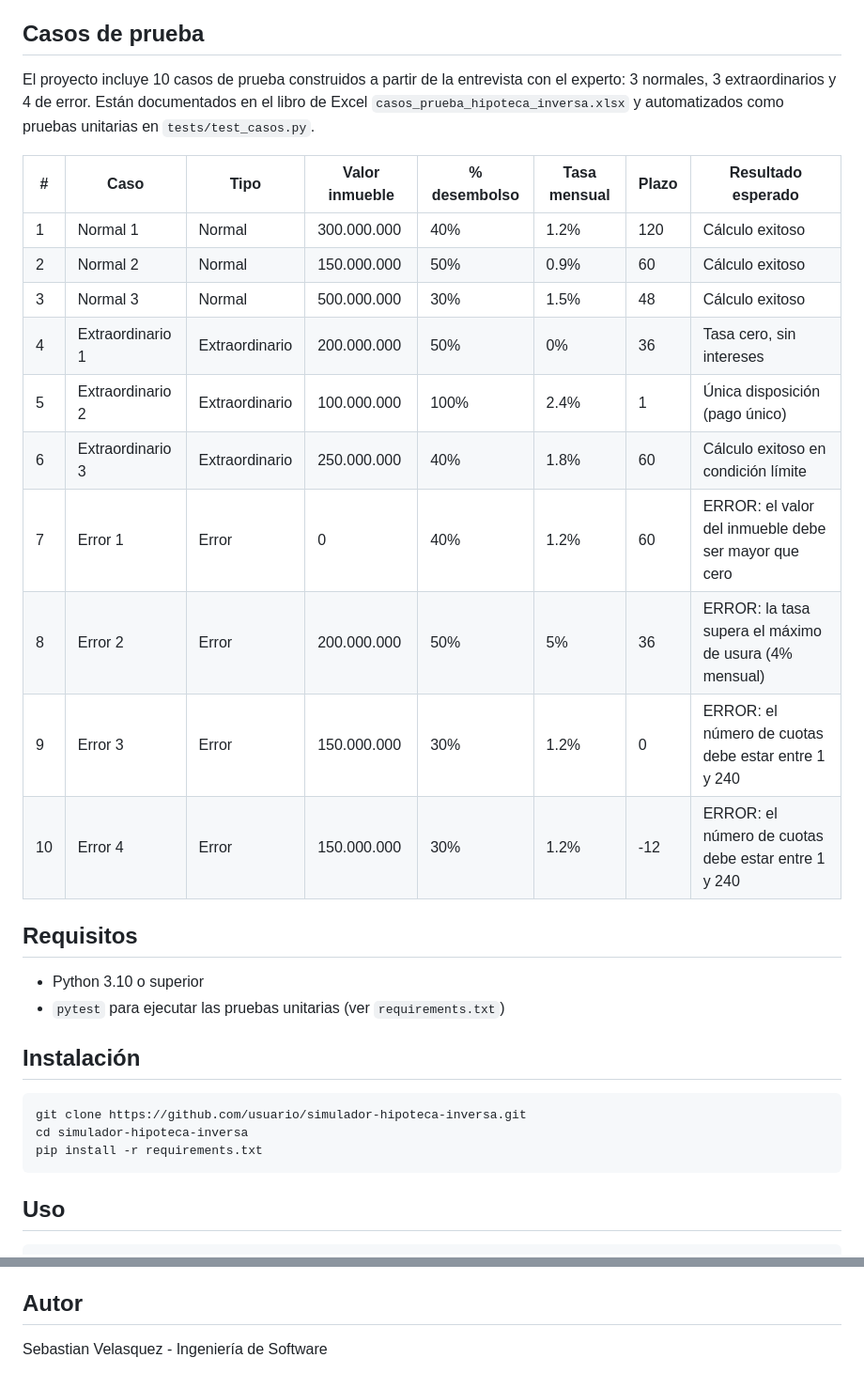
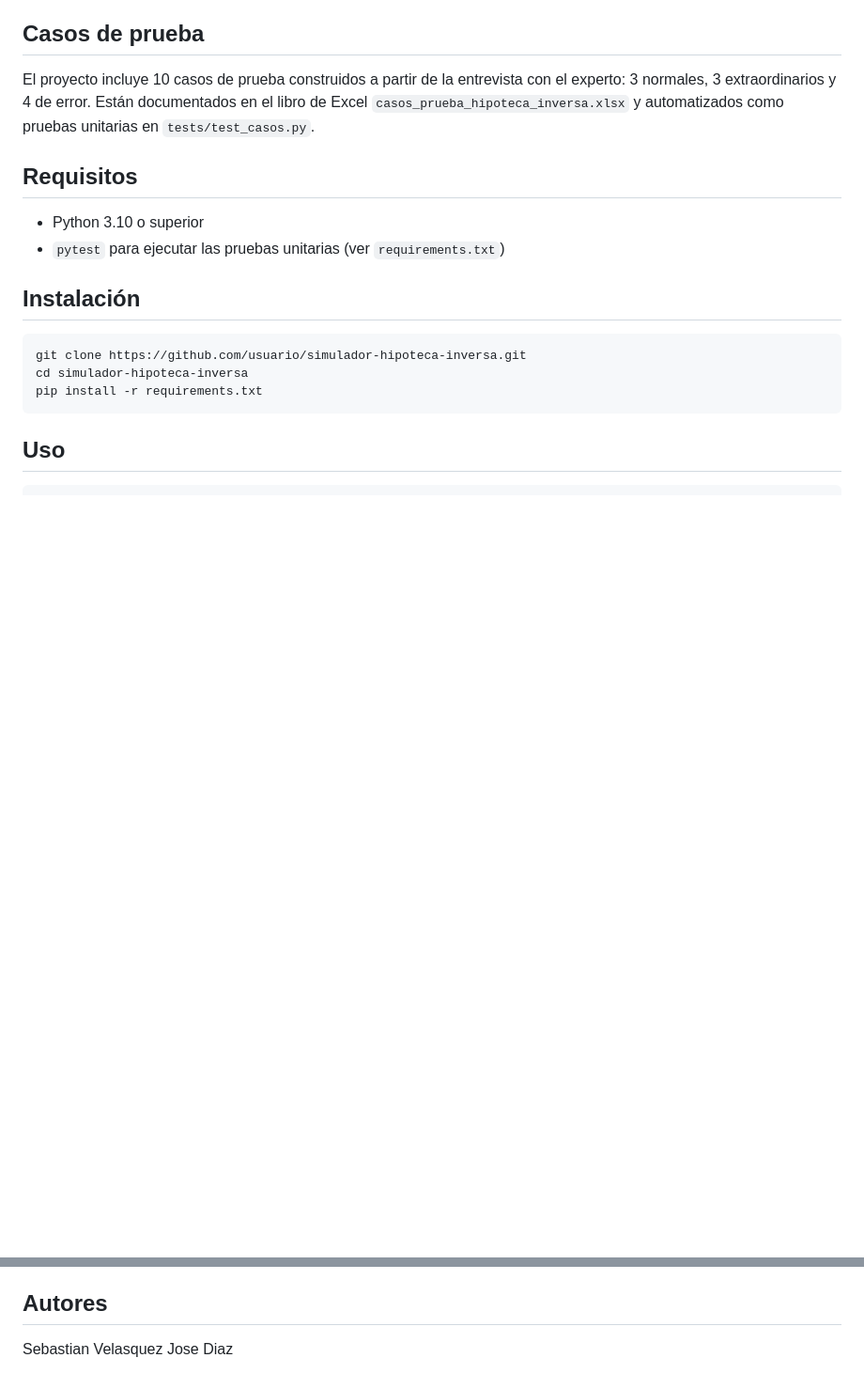
Before and after one commit to Jose-Dv/Hipoteca-inversa, a Markdown page: README.md, 2 parts joined by grey strips. Shown at 94% size. Rendered like a GitHub page; blank space fills up the shorter version.

```diff
--- a/README.md
+++ b/README.md
@@ -44,18 +44,6 @@ Donde `i` es la tasa de interés mensual y `n` es el plazo en meses. Cuando la t
 
 El proyecto incluye 10 casos de prueba construidos a partir de la entrevista con el experto: 3 normales, 3 extraordinarios y 4 de error. Están documentados en el libro de Excel `casos_prueba_hipoteca_inversa.xlsx` y automatizados como pruebas unitarias en `tests/test_casos.py`.
 
-| # | Caso | Tipo | Valor inmueble | % desembolso | Tasa mensual | Plazo | Resultado esperado |
-|---|------|------|-----------------|---------------|----------------|--------|----------------------|
-| 1 | Normal 1 | Normal | 300.000.000 | 40% | 1.2% | 120 | Cálculo exitoso |
-| 2 | Normal 2 | Normal | 150.000.000 | 50% | 0.9% | 60 | Cálculo exitoso |
-| 3 | Normal 3 | Normal | 500.000.000 | 30% | 1.5% | 48 | Cálculo exitoso |
-| 4 | Extraordinario 1 | Extraordinario | 200.000.000 | 50% | 0% | 36 | Tasa cero, sin intereses |
-| 5 | Extraordinario 2 | Extraordinario | 100.000.000 | 100% | 2.4% | 1 | Única disposición (pago único) |
-| 6 | Extraordinario 3 | Extraordinario | 250.000.000 | 40% | 1.8% | 60 | Cálculo exitoso en condición límite |
-| 7 | Error 1 | Error | 0 | 40% | 1.2% | 60 | ERROR: el valor del inmueble debe ser mayor que cero |
-| 8 | Error 2 | Error | 200.000.000 | 50% | 5% | 36 | ERROR: la tasa supera el máximo de usura (4% mensual) |
-| 9 | Error 3 | Error | 150.000.000 | 30% | 1.2% | 0 | ERROR: el número de cuotas debe estar entre 1 y 240 |
-| 10 | Error 4 | Error | 150.000.000 | 30% | 1.2% | -12 | ERROR: el número de cuotas debe estar entre 1 y 240 |
 
 ## Requisitos
 
@@ -108,6 +96,7 @@ simulador-hipoteca-inversa/
 3. Se implementó la lógica de negocio en Python siguiendo exactamente la fórmula y las reglas de validación suministradas por el experto.
 4. Se automatizaron los 10 casos de prueba como tests unitarios con `pytest` para verificar que el aplicativo cumple lo esperado.
 
-## Autor
+## Autores
 
-Sebastian Velasquez - Ingeniería de Software
+Sebastian Velasquez
+Jose Diaz
```
